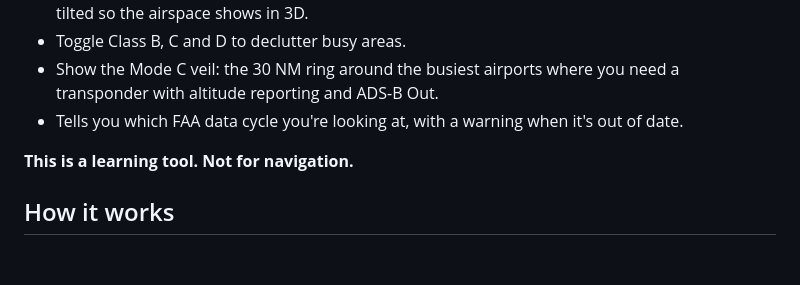
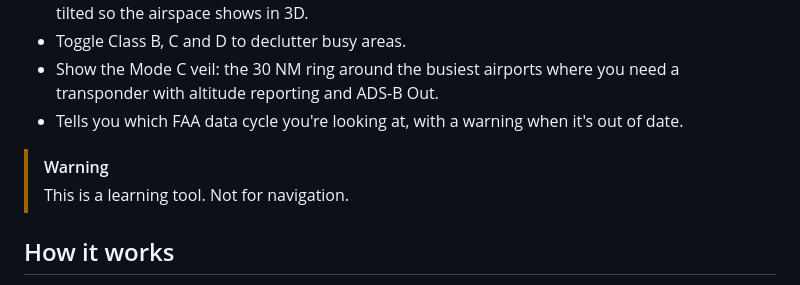
Before and after one commit to gabrielortiz00/airviz, a Markdown page: README.md, the part around one of its changes. Drawn GitHub-style; blank space fills up the shorter version.

Commit message:
Add a pipeline diagram and a warning callout to the README.

```diff
--- a/README.md
+++ b/README.md
@@ -37,7 +37,8 @@ AirViz renders that same airspace in 3D:
 - Show the Mode C veil: the 30 NM ring around the busiest airports where you need a transponder with altitude reporting and ADS-B Out.
 - Tells you which FAA data cycle you're looking at, with a warning when it's out of date.
 
-**This is a learning tool. Not for navigation.**
+> [!WARNING]
+> This is a learning tool. Not for navigation.
 
 ## How it works
 
```
Also changed, not shown: other parts of README.md (+17 -0 lines).
